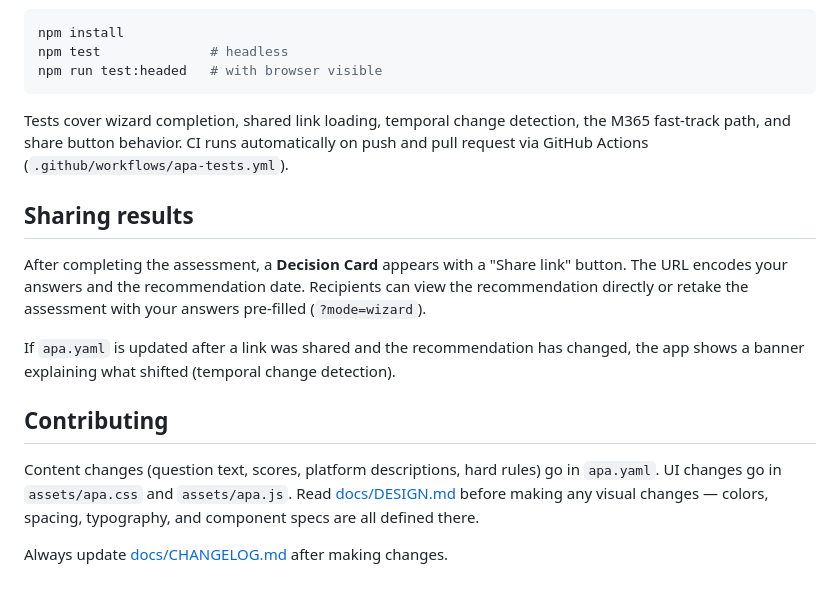
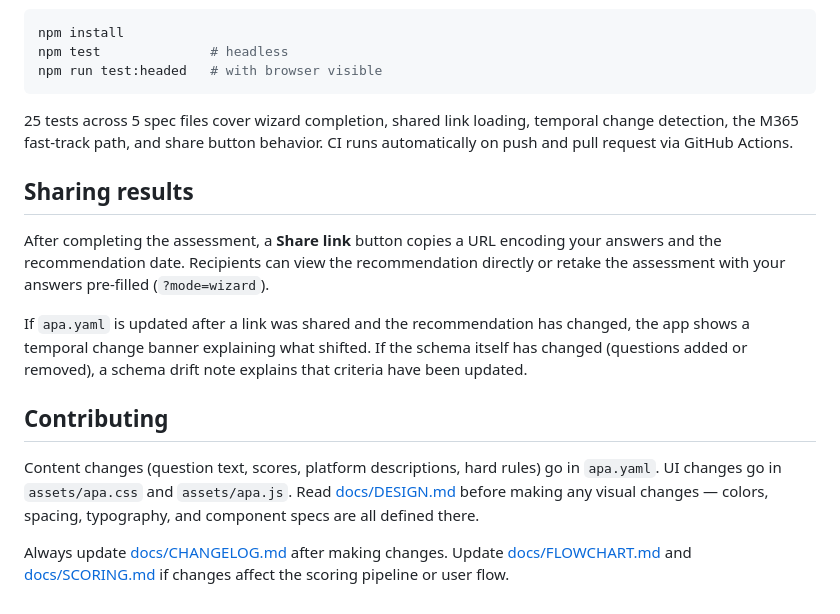
Before and after one commit to microsoft/AgentPlatformAdvisor, a Markdown page: README.md, the part around one of its changes. GitHub-like rendering.

````diff
--- a/README.md
+++ b/README.md
@@ -60,16 +77,16 @@ npm test              # headless
 npm run test:headed   # with browser visible
 ```
 
-Tests cover wizard completion, shared link loading, temporal change detection, the M365 fast-track path, and share button behavior. CI runs automatically on push and pull request via GitHub Actions (`.github/workflows/apa-tests.yml`).
+25 tests across 5 spec files cover wizard completion, shared link loading, temporal change detection, the M365 fast-track path, and share button behavior. CI runs automatically on push and pull request via GitHub Actions.
 
 ## Sharing results
 
-After completing the assessment, a **Decision Card** appears with a "Share link" button. The URL encodes your answers and the recommendation date. Recipients can view the recommendation directly or retake the assessment with your answers pre-filled (`?mode=wizard`).
+After completing the assessment, a **Share link** button copies a URL encoding your answers and the recommendation date. Recipients can view the recommendation directly or retake the assessment with your answers pre-filled (`?mode=wizard`).
 
-If `apa.yaml` is updated after a link was shared and the recommendation has changed, the app shows a banner explaining what shifted (temporal change detection).
+If `apa.yaml` is updated after a link was shared and the recommendation has changed, the app shows a temporal change banner explaining what shifted. If the schema itself has changed (questions added or removed), a schema drift note explains that criteria have been updated.
 
 ## Contributing
 
 Content changes (question text, scores, platform descriptions, hard rules) go in `apa.yaml`. UI changes go in `assets/apa.css` and `assets/apa.js`. Read [docs/DESIGN.md](docs/DESIGN.md) before making any visual changes — colors, spacing, typography, and component specs are all defined there.
 
-Always update [docs/CHANGELOG.md](docs/CHANGELOG.md) after making changes.
+Always update [docs/CHANGELOG.md](docs/CHANGELOG.md) after making changes. Update [docs/FLOWCHART.md](docs/FLOWCHART.md) and [docs/SCORING.md](docs/SCORING.md) if changes affect the scoring pipeline or user flow.
````
Also changed, not shown: other parts of README.md (+31 -14 lines).
